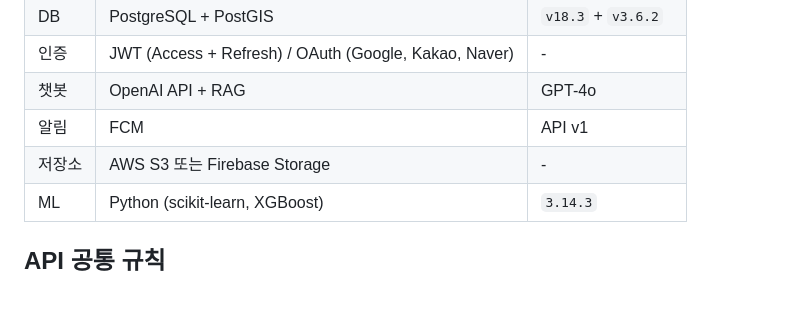
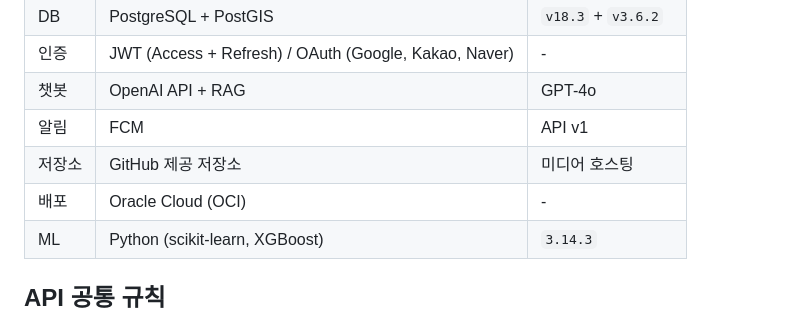
Before and after one commit to yh2-man/capston2, a Markdown page: FLOWER_CONTEXT.md, the part around the change. Rendered like a GitHub page; blank space fills up the shorter version.

```diff
--- a/FLOWER_CONTEXT.md
+++ b/FLOWER_CONTEXT.md
@@ -20,7 +20,8 @@
 | 인증 | JWT (Access + Refresh) / OAuth (Google, Kakao, Naver) | - |
 | 챗봇 | OpenAI API + RAG | GPT-4o |
 | 알림 | FCM | API v1 |
-| 저장소 | AWS S3 또는 Firebase Storage | - |
+| 저장소 | GitHub 제공 저장소 | 미디어 호스팅 |
+| 배포 | Oracle Cloud (OCI) | - |
 | ML | Python (scikit-learn, XGBoost) | `3.14.3` |
 
 ## API 공통 규칙
```
Also changed, not shown: DEV_ENVIRONMENT.md (+3 -2 lines), FLOWER_PRD.md (+3 -2 lines).
